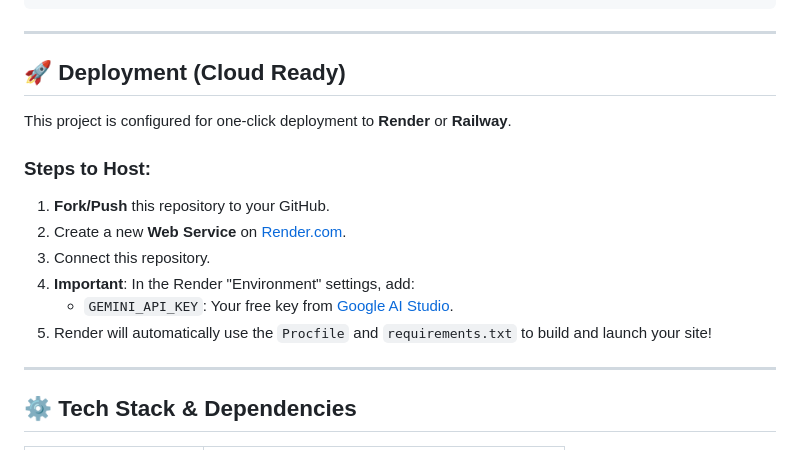
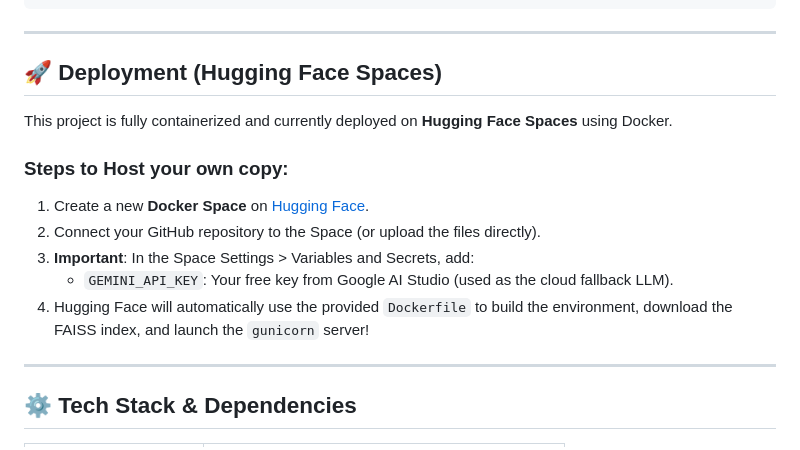
Before and after one commit to anshika1179/scaledown-GenCoder, a Markdown page: README.md, the part around the change. GitHub-like rendering.

Commit message:
docs: Update deployment instructions for Hugging Face Spaces

```diff
--- a/README.md
+++ b/README.md
@@ -118,17 +118,16 @@ session 3 project/
 
 ---
 
-## 🚀 Deployment (Cloud Ready)
+## 🚀 Deployment (Hugging Face Spaces)
 
-This project is configured for one-click deployment to **Render** or **Railway**.
+This project is fully containerized and currently deployed on **Hugging Face Spaces** using Docker.
 
-### Steps to Host:
-1.  **Fork/Push** this repository to your GitHub.
-2.  Create a new **Web Service** on [Render.com](https://render.com/).
-3.  Connect this repository.
-4.  **Important**: In the Render "Environment" settings, add:
-    -   `GEMINI_API_KEY`: Your free key from [Google AI Studio](https://aistudio.google.com/).
-5.  Render will automatically use the `Procfile` and `requirements.txt` to build and launch your site!
+### Steps to Host your own copy:
+1.  Create a new **Docker Space** on [Hugging Face](https://huggingface.co/spaces).
+2.  Connect your GitHub repository to the Space (or upload the files directly).
+3.  **Important**: In the Space Settings > Variables and Secrets, add:
+    -   `GEMINI_API_KEY`: Your free key from Google AI Studio (used as the cloud fallback LLM).
+4.  Hugging Face will automatically use the provided `Dockerfile` to build the environment, download the FAISS index, and launch the `gunicorn` server!
 
 ---
 
```
